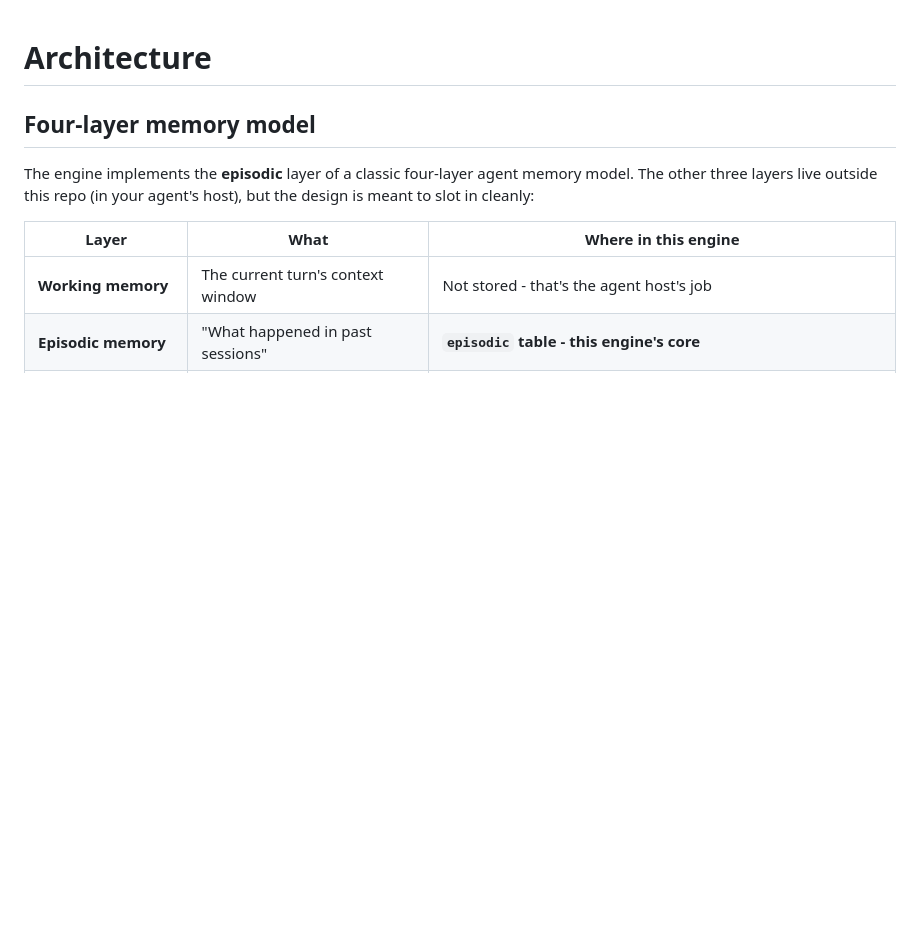
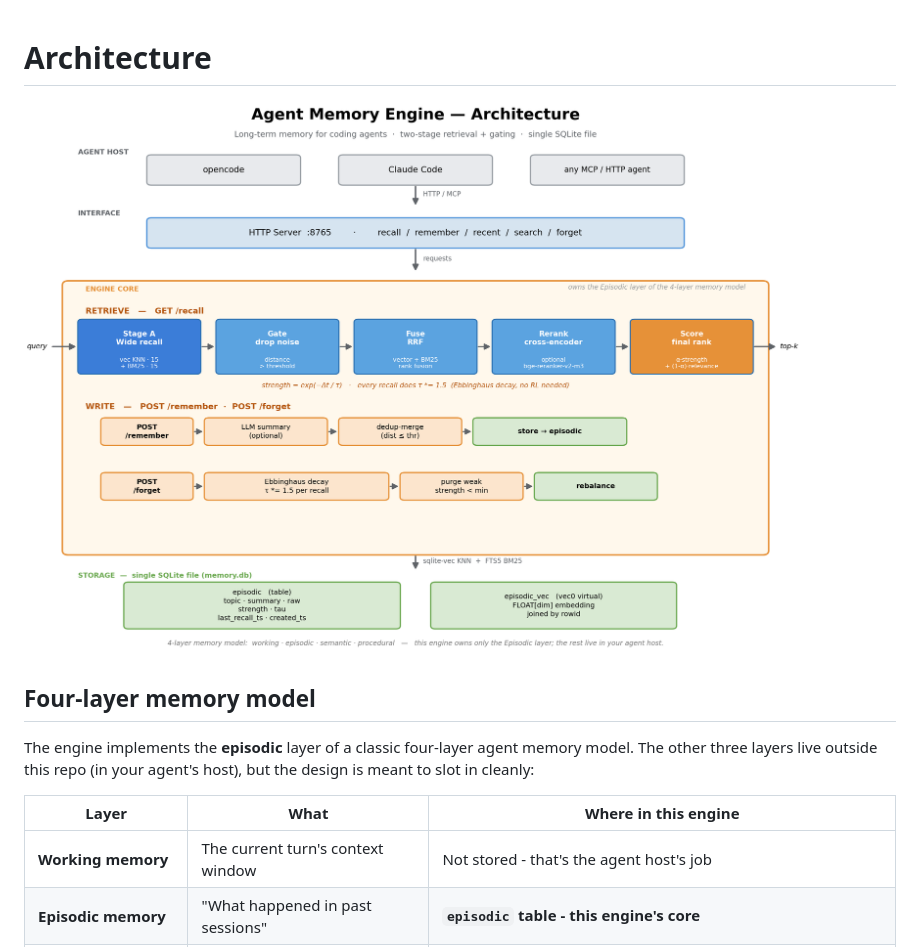
Before and after one commit to ljftwq-dev/agent-memory-engine, a Markdown page: docs/architecture.md, the part around the change. Drawn GitHub-style; pictures changed too: docs/images/architecture.png (added); blank space fills up the shorter version.

```diff
--- a/docs/architecture.md
+++ b/docs/architecture.md
@@ -1,4 +1,6 @@
 # Architecture
+
+![Agent Memory Engine architecture](images/architecture.png)
 
 ## Four-layer memory model
 
```
Also changed, not shown: README-zh.md (+4 -0 lines), README.md (+4 -0 lines), 1 other file.
